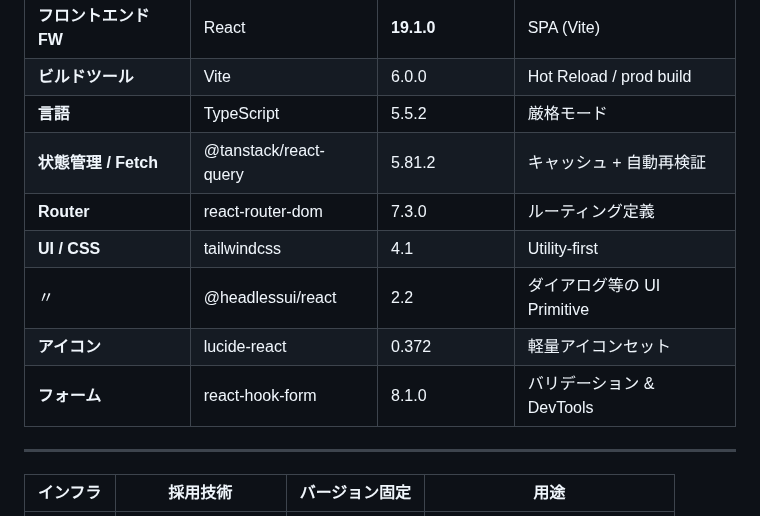
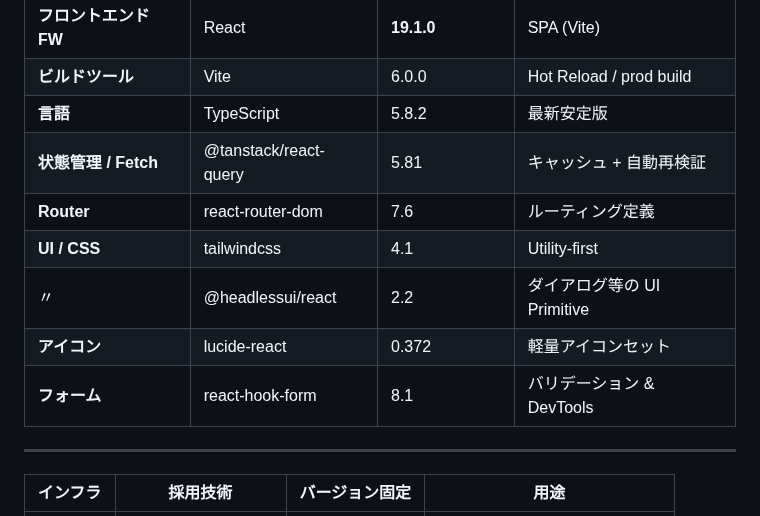
Before and after one commit to peco-tanaka/KitchenShiftManager, a Markdown page: doc/詳細設計.md, the part around the change. Drawn GitHub-style.

Commit message:
fix: フロントエンドのライブラリを最新versionに変更

```diff
--- a/doc/詳細設計.md
+++ b/doc/詳細設計.md
@@ -387,13 +387,13 @@ CRUD /api/allowances       # 管理者のみ
 | ---------------- | --------------------- | ---------- | ----------------------- |
 | **フロントエンド FW**   | React                 | **19.1.0** | SPA (Vite)              |
 | **ビルドツール**       | Vite                  | 6.0.0      | Hot Reload / prod build |
-| **言語**           | TypeScript            | 5.5.2      | 厳格モード                   |
-| **状態管理 / Fetch** | @tanstack/react-query | 5.81.2     | キャッシュ + 自動再検証           |
-| **Router**       | react-router-dom      | 7.3.0      | ルーティング定義                |
+| **言語**           | TypeScript            | 5.8.2      | 最新安定版               |
+| **状態管理 / Fetch** | @tanstack/react-query | 5.81     | キャッシュ + 自動再検証           |
+| **Router**       | react-router-dom      | 7.6      | ルーティング定義                |
 | **UI / CSS**     | tailwindcss           | 4.1        | Utility-first           |
 | 〃                | @headlessui/react     | 2.2        | ダイアログ等の UI Primitive    |
 | **アイコン**         | lucide-react          | 0.372      | 軽量アイコンセット               |
-| **フォーム**         | react-hook-form       | 8.1.0      | バリデーション & DevTools      |
+| **フォーム**         | react-hook-form       | 8.1      | バリデーション & DevTools      |
 
 ---
 
```
